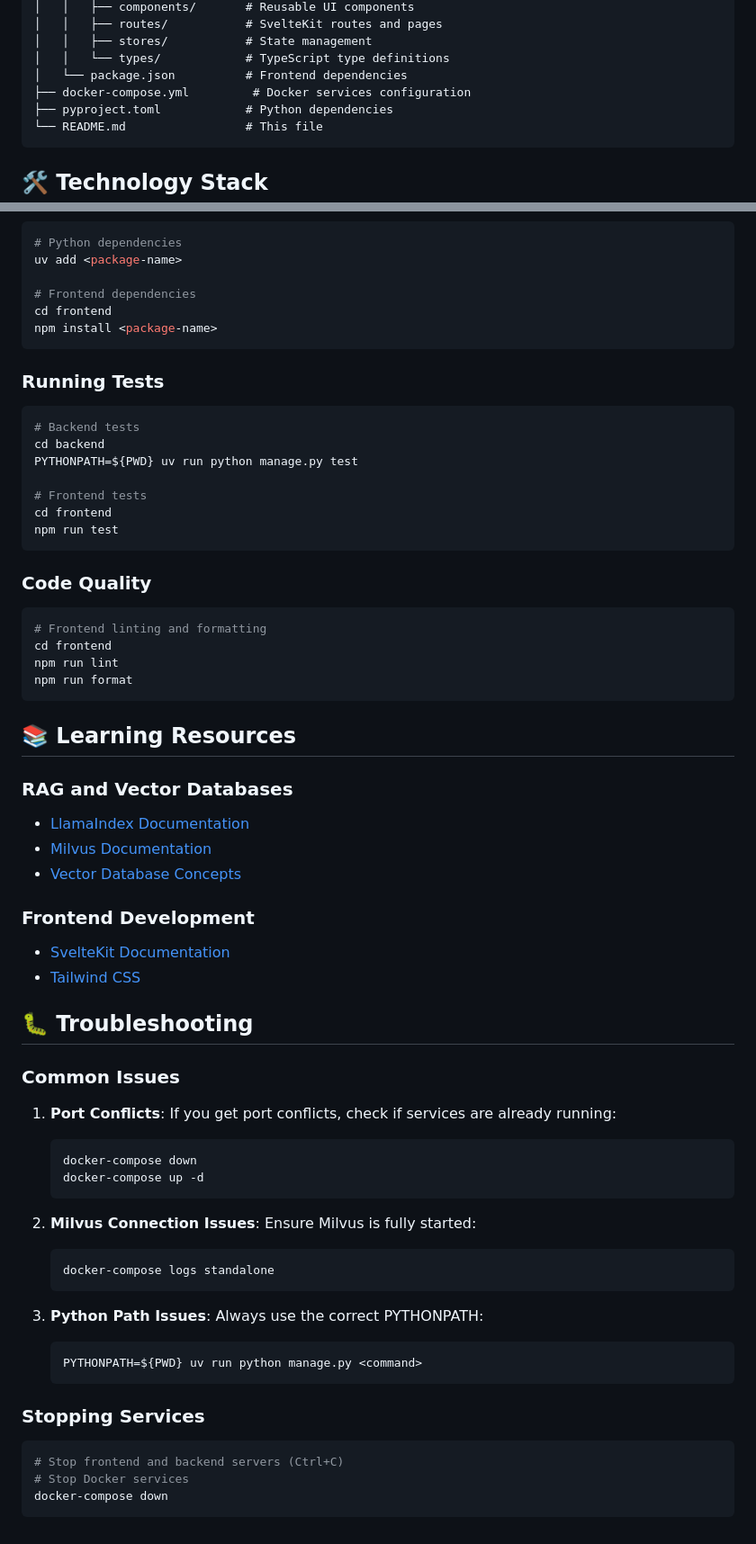
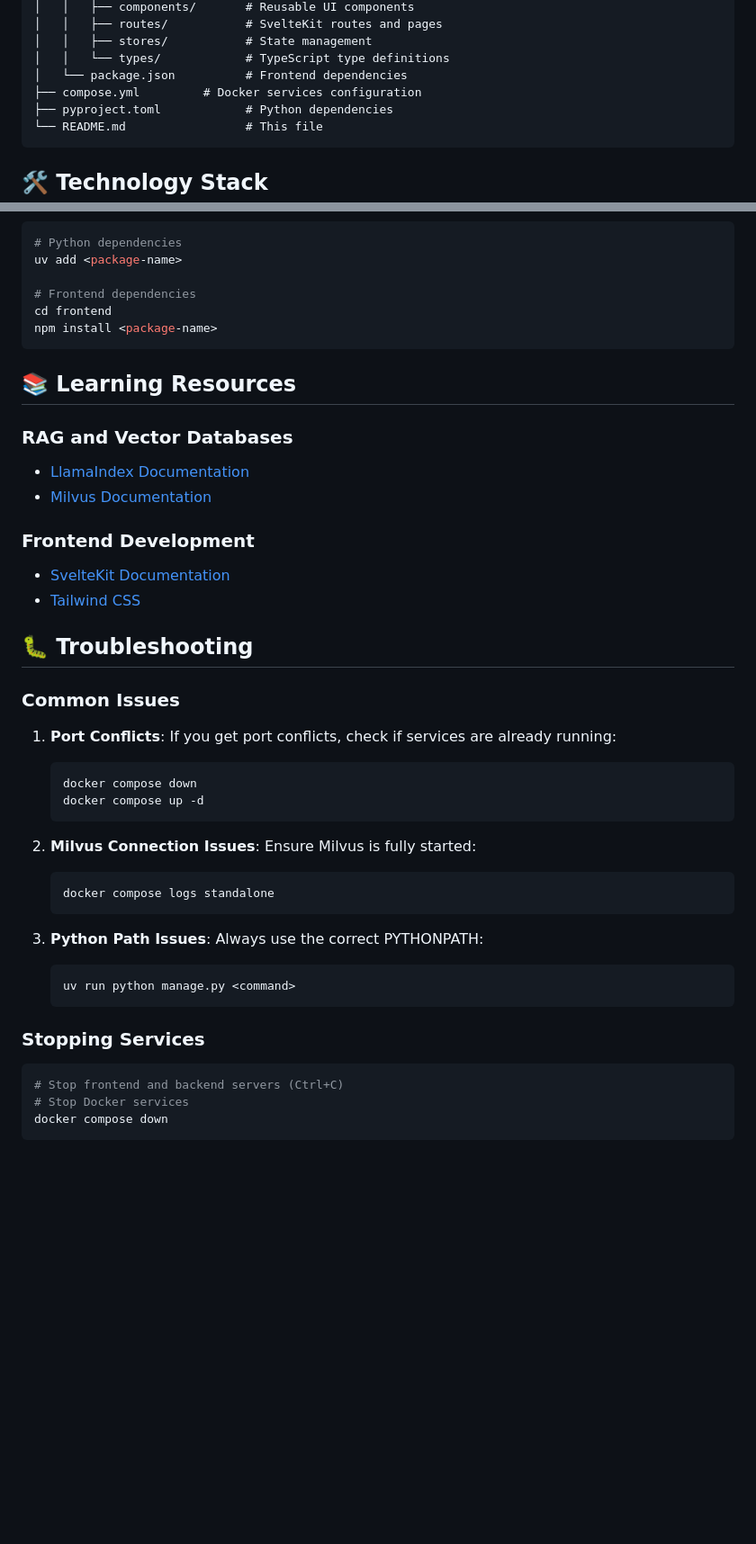
Before and after one commit to Mathis1993/raggy, a Markdown page: README.md, 2 parts joined by grey strips. Shown: that part at 90% size. Drawn GitHub-style; blank space fills up the shorter version.

````diff
--- a/README.md
+++ b/README.md
@@ -63,7 +63,7 @@ raggy/
 │   │   ├── stores/           # State management
 │   │   └── types/            # TypeScript type definitions
 │   └── package.json          # Frontend dependencies
-├── docker-compose.yml         # Docker services configuration
+├── compose.yml         # Docker services configuration
 ├── pyproject.toml            # Python dependencies
 └── README.md                 # This file
 ```
@@ -224,33 +221,11 @@ cd frontend
 npm install <package-name>
 ```
 
-### Running Tests
-
-```bash
-# Backend tests
-cd backend
-PYTHONPATH=${PWD} uv run python manage.py test
-
-# Frontend tests
-cd frontend
-npm run test
-```
-
-### Code Quality
-
-```bash
-# Frontend linting and formatting
-cd frontend
-npm run lint
-npm run format
-```
-
 ## 📚 Learning Resources
 
 ### RAG and Vector Databases
 - [LlamaIndex Documentation](https://docs.llamaindex.ai/)
 - [Milvus Documentation](https://milvus.io/docs/)
-- [Vector Database Concepts](https://milvus.io/docs/vector_database.md)
 
 ### Frontend Development
 - [SvelteKit Documentation](https://kit.svelte.dev/)
@@ -262,18 +237,18 @@ npm run format
 
 1. **Port Conflicts**: If you get port conflicts, check if services are already running:
    ```bash
-   docker-compose down
-   docker-compose up -d
+   docker compose down
+   docker compose up -d
    ```
 
 2. **Milvus Connection Issues**: Ensure Milvus is fully started:
    ```bash
-   docker-compose logs standalone
+   docker compose logs standalone
    ```
 
 3. **Python Path Issues**: Always use the correct PYTHONPATH:
    ```bash
-   PYTHONPATH=${PWD} uv run python manage.py <command>
+   uv run python manage.py <command>
    ```
 
 ### Stopping Services
@@ -281,5 +256,5 @@ npm run format
 ```bash
 # Stop frontend and backend servers (Ctrl+C)
 # Stop Docker services
-docker-compose down
+docker compose down
 ```
````
Also changed, not shown: other parts of README.md (+6 -9 lines).
